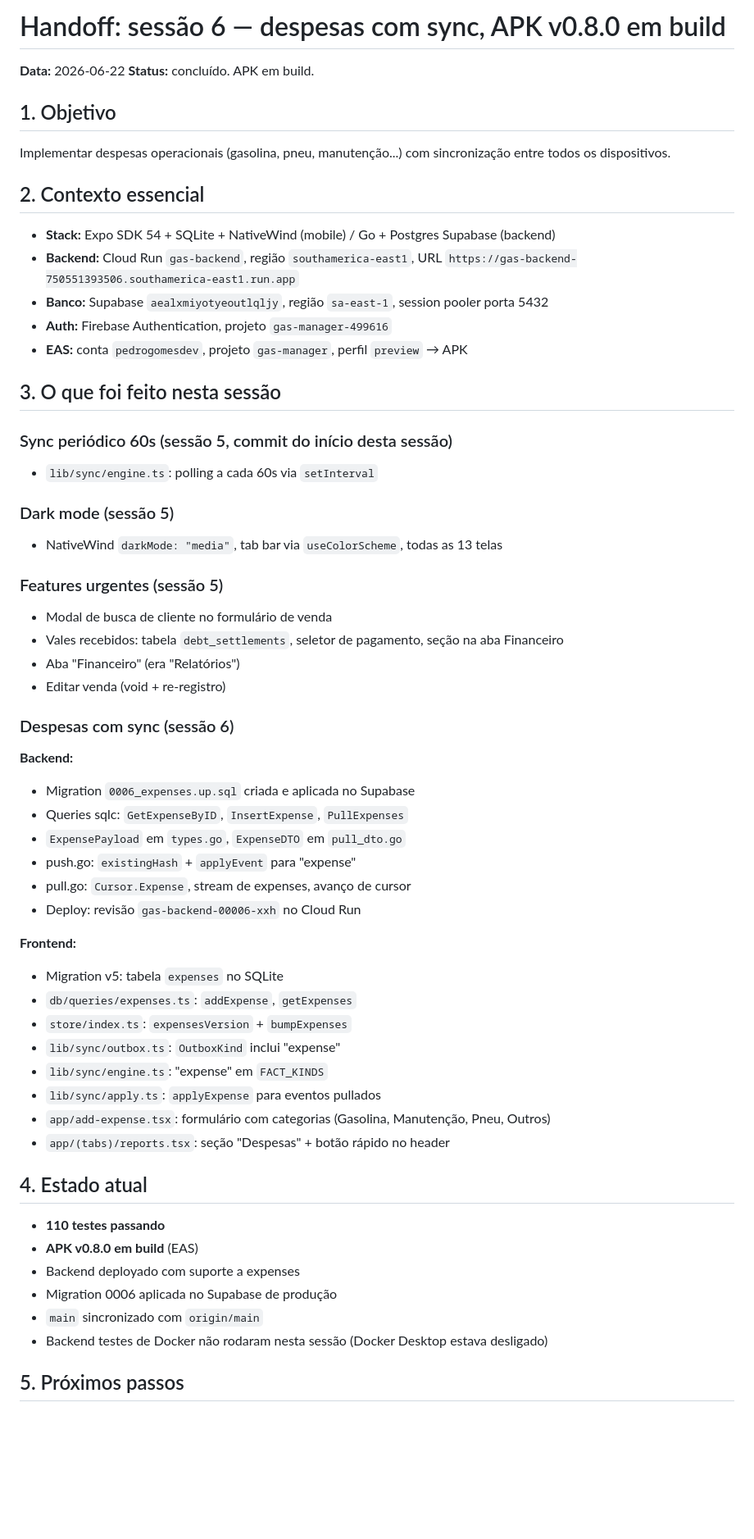
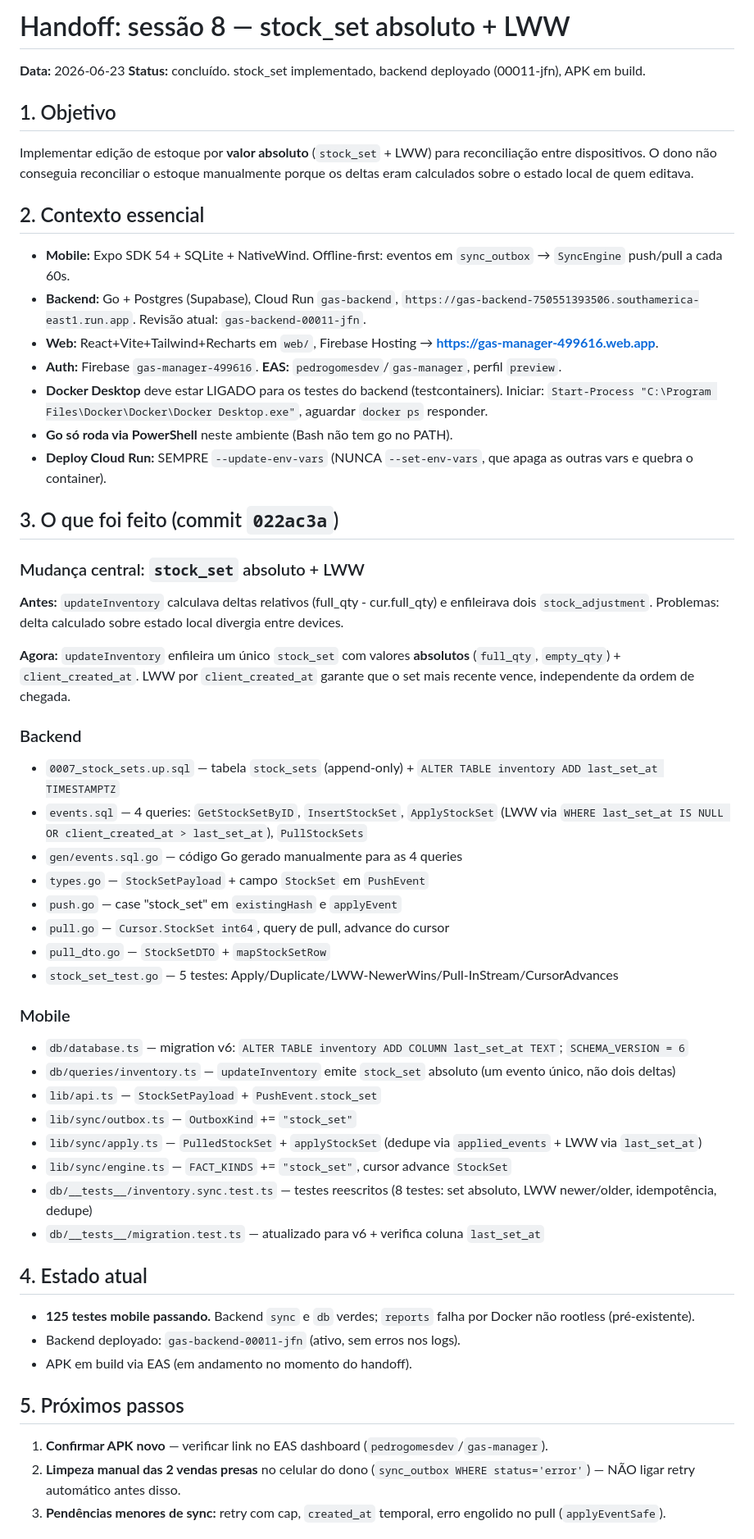
Before and after one commit to pedrolucas201/gas-manager, a Markdown page: HANDOFF.md, the part around one of its changes. Shown at 82% size. Drawn GitHub-style; blank space fills up the shorter version.

Commit message:
docs: handoff sessao 8 — stock_set absoluto + LWW

```diff
--- a/HANDOFF.md
+++ b/HANDOFF.md
@@ -1,61 +1,54 @@
-# Handoff: sessão 6 — despesas com sync, APK v0.8.0 em build
+# Handoff: sessão 8 — stock_set absoluto + LWW
 
-**Data:** 2026-06-22
-**Status:** concluído. APK em build.
+**Data:** 2026-06-23
+**Status:** concluído. stock_set implementado, backend deployado (00011-jfn), APK em build.
 
 ## 1. Objetivo
-
-Implementar despesas operacionais (gasolina, pneu, manutenção...) com sincronização entre todos os dispositivos.
+Implementar edição de estoque por **valor absoluto** (`stock_set` + LWW) para reconciliação entre dispositivos. O dono não conseguia reconciliar o estoque manualmente porque os deltas eram calculados sobre o estado local de quem editava.
 
 ## 2. Contexto essencial
+- **Mobile:** Expo SDK 54 + SQLite + NativeWind. Offline-first: eventos em `sync_outbox` → `SyncEngine` push/pull a cada 60s.
+- **Backend:** Go + Postgres (Supabase), Cloud Run `gas-backend`, `https://gas-backend-750551393506.southamerica-east1.run.app`. Revisão atual: `gas-backend-00011-jfn`.
+- **Web:** React+Vite+Tailwind+Recharts em `web/`, Firebase Hosting → **https://gas-manager-499616.web.app**.
+- **Auth:** Firebase `gas-manager-499616`. **EAS:** `pedrogomesdev`/`gas-manager`, perfil `preview`.
+- **Docker Desktop** deve estar LIGADO para os testes do backend (testcontainers). Iniciar: `Start-Process "C:\Program Files\Docker\Docker\Docker Desktop.exe"`, aguardar `docker ps` responder.
+- **Go só roda via PowerShell** neste ambiente (Bash não tem go no PATH).
+- **Deploy Cloud Run:** SEMPRE `--update-env-vars` (NUNCA `--set-env-vars`, que apaga as outras vars e quebra o container).
 
-- **Stack:** Expo SDK 54 + SQLite + NativeWind (mobile) / Go + Postgres Supabase (backend)
-- **Backend:** Cloud Run `gas-backend`, região `southamerica-east1`, URL `https://gas-backend-750551393506.southamerica-east1.run.app`
-- **Banco:** Supabase `aealxmiyotyeoutlqljy`, região `sa-east-1`, session pooler porta 5432
-- **Auth:** Firebase Authentication, projeto `gas-manager-499616`
-- **EAS:** conta `pedrogomesdev`, projeto `gas-manager`, perfil `preview` → APK
+## 3. O que foi feito (commit `022ac3a`)
 
-## 3. O que foi feito nesta sessão
+### Mudança central: `stock_set` absoluto + LWW
+**Antes:** `updateInventory` calculava deltas relativos (full_qty - cur.full_qty) e enfileirava dois `stock_adjustment`. Problemas: delta calculado sobre estado local divergia entre devices.
 
-### Sync periódico 60s (sessão 5, commit do início desta sessão)
-- `lib/sync/engine.ts`: polling a cada 60s via `setInterval`
+**Agora:** `updateInventory` enfileira um único `stock_set` com valores **absolutos** (`full_qty`, `empty_qty`) + `client_created_at`. LWW por `client_created_at` garante que o set mais recente vence, independente da ordem de chegada.
 
-### Dark mode (sessão 5)
-- NativeWind `darkMode: "media"`, tab bar via `useColorScheme`, todas as 13 telas
+### Backend
+- `0007_stock_sets.up.sql` — tabela `stock_sets` (append-only) + `ALTER TABLE inventory ADD last_set_at TIMESTAMPTZ`
+- `events.sql` — 4 queries: `GetStockSetByID`, `InsertStockSet`, `ApplyStockSet` (LWW via `WHERE last_set_at IS NULL OR client_created_at > last_set_at`), `PullStockSets`
+- `gen/events.sql.go` — código Go gerado manualmente para as 4 queries
+- `types.go` — `StockSetPayload` + campo `StockSet` em `PushEvent`
+- `push.go` — case "stock_set" em `existingHash` e `applyEvent`
+- `pull.go` — `Cursor.StockSet int64`, query de pull, advance do cursor
+- `pull_dto.go` — `StockSetDTO` + `mapStockSetRow`
+- `stock_set_test.go` — 5 testes: Apply/Duplicate/LWW-NewerWins/Pull-InStream/CursorAdvances
 
-### Features urgentes (sessão 5)
-- Modal de busca de cliente no formulário de venda
-- Vales recebidos: tabela `debt_settlements`, seletor de pagamento, seção na aba Financeiro
-- Aba "Financeiro" (era "Relatórios")
-- Editar venda (void + re-registro)
-
-### Despesas com sync (sessão 6)
-**Backend:**
-- Migration `0006_expenses.up.sql` criada e aplicada no Supabase
-- Queries sqlc: `GetExpenseByID`, `InsertExpense`, `PullExpenses`
-- `ExpensePayload` em `types.go`, `ExpenseDTO` em `pull_dto.go`
-- push.go: `existingHash` + `applyEvent` para "expense"
-- pull.go: `Cursor.Expense`, stream de expenses, avanço de cursor
-- Deploy: revisão `gas-backend-00006-xxh` no Cloud Run
-
-**Frontend:**
-- Migration v5: tabela `expenses` no SQLite
-- `db/queries/expenses.ts`: `addExpense`, `getExpenses`
-- `store/index.ts`: `expensesVersion` + `bumpExpenses`
-- `lib/sync/outbox.ts`: `OutboxKind` inclui "expense"
-- `lib/sync/engine.ts`: "expense" em `FACT_KINDS`
-- `lib/sync/apply.ts`: `applyExpense` para eventos pullados
-- `app/add-expense.tsx`: formulário com categorias (Gasolina, Manutenção, Pneu, Outros)
-- `app/(tabs)/reports.tsx`: seção "Despesas" + botão rápido no header
+### Mobile
+- `db/database.ts` — migration v6: `ALTER TABLE inventory ADD COLUMN last_set_at TEXT`; `SCHEMA_VERSION = 6`
+- `db/queries/inventory.ts` — `updateInventory` emite `stock_set` absoluto (um evento único, não dois deltas)
+- `lib/api.ts` — `StockSetPayload` + `PushEvent.stock_set`
+- `lib/sync/outbox.ts` — `OutboxKind` += `"stock_set"`
+- `lib/sync/apply.ts` — `PulledStockSet` + `applyStockSet` (dedupe via `applied_events` + LWW via `last_set_at`)
+- `lib/sync/engine.ts` — `FACT_KINDS` += `"stock_set"`, cursor advance `StockSet`
+- `db/__tests__/inventory.sync.test.ts` — testes reescritos (8 testes: set absoluto, LWW newer/older, idempotência, dedupe)
+- `db/__tests__/migration.test.ts` — atualizado para v6 + verifica coluna `last_set_at`
 
 ## 4. Estado atual
-
-- **110 testes passando**
-- **APK v0.8.0 em build** (EAS)
-- Backend deployado com suporte a expenses
-- Migration 0006 aplicada no Supabase de produção
-- `main` sincronizado com `origin/main`
-- Backend testes de Docker não rodaram nesta sessão (Docker Desktop estava desligado)
+- **125 testes mobile passando.** Backend `sync` e `db` verdes; `reports` falha por Docker não rootless (pré-existente).
+- Backend deployado: `gas-backend-00011-jfn` (ativo, sem erros nos logs).
+- APK em build via EAS (em andamento no momento do handoff).
 
 ## 5. Próximos passos
+1. **Confirmar APK novo** — verificar link no EAS dashboard (`pedrogomesdev`/`gas-manager`).
+2. **Limpeza manual das 2 vendas presas** no celular do dono (`sync_outbox WHERE status='error'`) — NÃO ligar retry automático antes disso.
+3. **Pendências menores de sync:** retry com cap, `created_at` temporal, erro engolido no pull (`applyEventSafe`).
 
```
Also changed, not shown: other parts of HANDOFF.md (+22 -57 lines).
